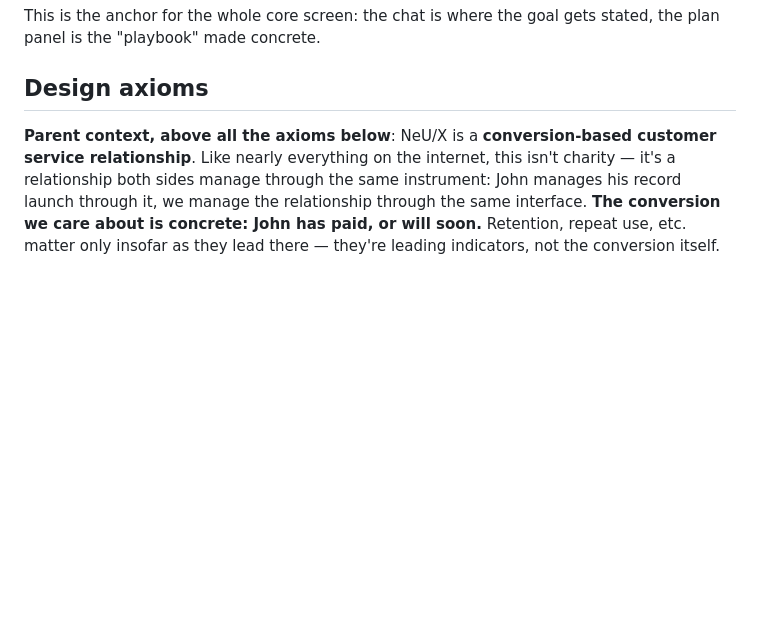
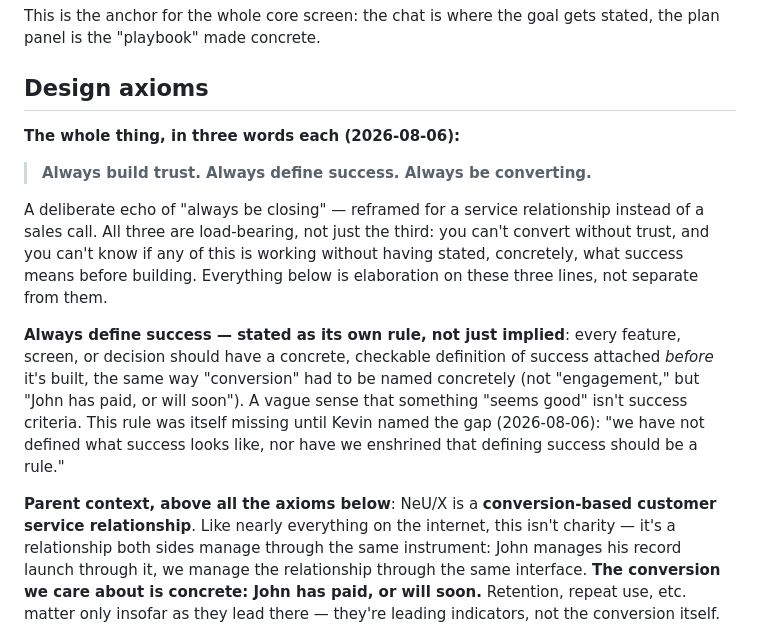
Before and after one commit to keiperk/keiperk.github.io, a Markdown page: neux-redesign-brief.md, the part around the change. Drawn GitHub-style; blank space fills up the shorter version.

Commit message:
Enshrine the three-word triad: always build trust, define success, be converting
Adds 'always define success' as its own rule — was missing until Kevin
named the gap directly. Both docs (project brief + cross-project
CLAUDE.md) now state the same crisp triad, a deliberate echo of 'always
be closing' reframed for a service relationship.

Co-Authored-By: Claude Sonnet 5 <noreply@anthropic.com>

```diff
--- a/neux-redesign-brief.md
+++ b/neux-redesign-brief.md
@@ -29,6 +29,26 @@ This is the anchor for the whole core screen: the chat is where the goal gets
 stated, the plan panel is the "playbook" made concrete.
 
 ## Design axioms
+
+**The whole thing, in three words each (2026-08-06):**
+
+> **Always build trust. Always define success. Always be converting.**
+
+A deliberate echo of "always be closing" — reframed for a service
+relationship instead of a sales call. All three are load-bearing, not just
+the third: you can't convert without trust, and you can't know if any of
+this is working without having stated, concretely, what success means
+before building. Everything below is elaboration on these three lines, not
+separate from them.
+
+**Always define success — stated as its own rule, not just implied**: every
+feature, screen, or decision should have a concrete, checkable definition of
+success attached *before* it's built, the same way "conversion" had to be
+named concretely (not "engagement," but "John has paid, or will soon"). A
+vague sense that something "seems good" isn't success criteria. This rule
+was itself missing until Kevin named the gap (2026-08-06): "we have not
+defined what success looks like, nor have we enshrined that defining
+success should be a rule."
 
 **Parent context, above all the axioms below**: NeU/X is a **conversion-based
 customer service relationship**. Like nearly everything on the internet, this
```
